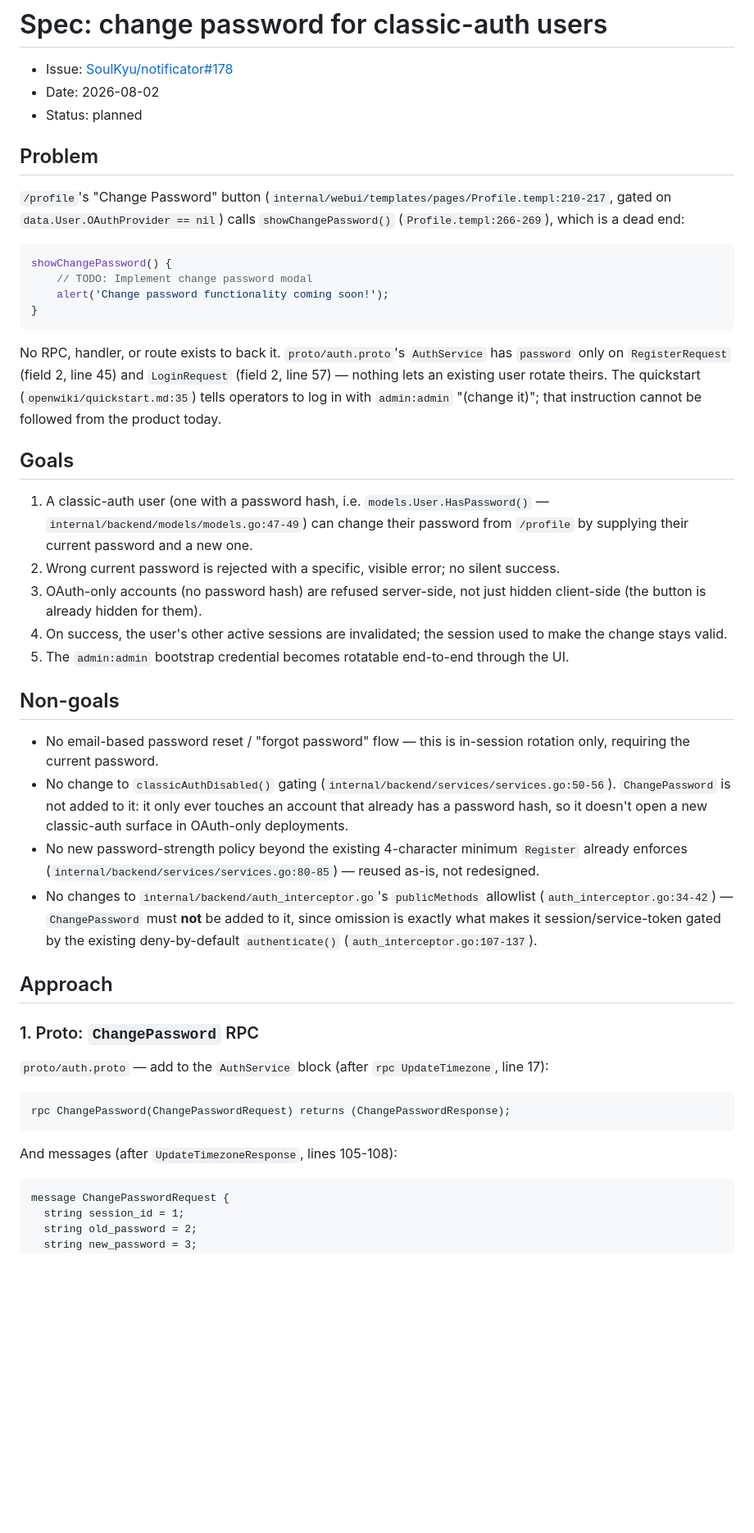
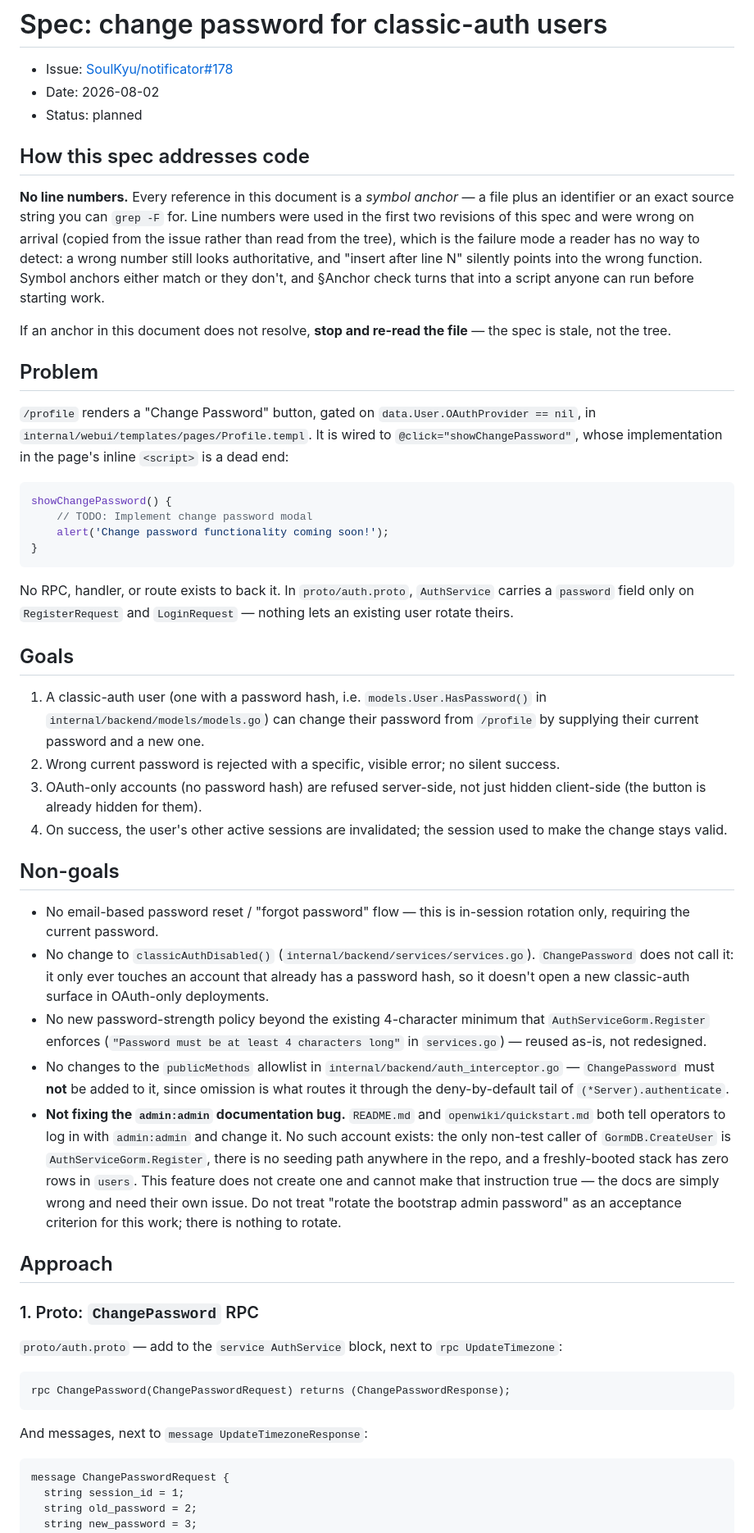
Before and after one commit to SoulKyu/notificator, a Markdown page: specs/2026-08-02-178-feat-auth-classic-auth.md, the part around one of its changes. Shown at 82% size. Rendered like a GitHub page; blank space fills up the shorter version.

````diff
--- a/specs/2026-08-02-178-feat-auth-classic-auth.md
+++ b/specs/2026-08-02-178-feat-auth-classic-auth.md
@@ -4,11 +4,27 @@
 - Date: 2026-08-02
 - Status: planned
 
+## How this spec addresses code
+
+**No line numbers.** Every reference in this document is a *symbol anchor* —
+a file plus an identifier or an exact source string you can `grep -F` for.
+Line numbers were used in the first two revisions of this spec and were wrong
+on arrival (copied from the issue rather than read from the tree), which is
+the failure mode a reader has no way to detect: a wrong number still looks
+authoritative, and "insert after line N" silently points into the wrong
+function. Symbol anchors either match or they don't, and §Anchor check turns
+that into a script anyone can run before starting work.
+
+If an anchor in this document does not resolve, **stop and re-read the file**
+— the spec is stale, not the tree.
+
 ## Problem
 
-`/profile`'s "Change Password" button (`internal/webui/templates/pages/Profile.templ:210-217`,
-gated on `data.User.OAuthProvider == nil`) calls `showChangePassword()`
-(`Profile.templ:266-269`), which is a dead end:
+`/profile` renders a "Change Password" button, gated on
+`data.User.OAuthProvider == nil`, in
+`internal/webui/templates/pages/Profile.templ`. It is wired to
+`@click="showChangePassword"`, whose implementation in the page's inline
+`<script>` is a dead end:
 
 ```js
 showChangePassword() {
@@ -17,55 +33,59 @@ showChangePassword() {
 }
 ```
 
-No RPC, handler, or route exists to back it. `proto/auth.proto`'s
-`AuthService` has `password` only on `RegisterRequest` (field 2, line 45)
-and `LoginRequest` (field 2, line 57) — nothing lets an existing user rotate
-theirs. The quickstart (`openwiki/quickstart.md:35`) tells operators to log
-in with `admin:admin` "(change it)"; that instruction cannot be followed
-from the product today.
+No RPC, handler, or route exists to back it. In `proto/auth.proto`,
+`AuthService` carries a `password` field only on `RegisterRequest` and
+`LoginRequest` — nothing lets an existing user rotate theirs.
 
 ## Goals
 
 1. A classic-auth user (one with a password hash, i.e. `models.User.HasPassword()`
-   — `internal/backend/models/models.go:47-49`) can change their password
-   from `/profile` by supplying their current password and a new one.
+   in `internal/backend/models/models.go`) can change their password from
+   `/profile` by supplying their current password and a new one.
 2. Wrong current password is rejected with a specific, visible error; no
    silent success.
 3. OAuth-only accounts (no password hash) are refused server-side, not just
    hidden client-side (the button is already hidden for them).
 4. On success, the user's other active sessions are invalidated; the
    session used to make the change stays valid.
-5. The `admin:admin` bootstrap credential becomes rotatable end-to-end
-   through the UI.
 
 ## Non-goals
 
 - No email-based password reset / "forgot password" flow — this is
   in-session rotation only, requiring the current password.
-- No change to `classicAuthDisabled()` gating (`internal/backend/services/services.go:50-56`).
-  `ChangePassword` is not added to it: it only ever touches an account that
+- No change to `classicAuthDisabled()` (`internal/backend/services/services.go`).
+  `ChangePassword` does not call it: it only ever touches an account that
   already has a password hash, so it doesn't open a new classic-auth
   surface in OAuth-only deployments.
 - No new password-strength policy beyond the existing 4-character minimum
-  `Register` already enforces (`internal/backend/services/services.go:80-85`)
-  — reused as-is, not redesigned.
-- No changes to `internal/backend/auth_interceptor.go`'s `publicMethods`
-  allowlist (`auth_interceptor.go:34-42`) — `ChangePassword` must **not** be
-  added to it, since omission is exactly what makes it session/service-token
-  gated by the existing deny-by-default `authenticate()` (`auth_interceptor.go:107-137`).
+  that `AuthServiceGorm.Register` enforces (`"Password must be at least 4
+  characters long"` in `services.go`) — reused as-is, not redesigned.
+- No changes to the `publicMethods` allowlist in
+  `internal/backend/auth_interceptor.go` — `ChangePassword` must **not** be
+  added to it, since omission is what routes it through the deny-by-default
+  tail of `(*Server).authenticate`.
+- **Not fixing the `admin:admin` documentation bug.** `README.md` and
+  `openwiki/quickstart.md` both tell operators to log in with `admin:admin`
+  and change it. No such account exists: the only non-test caller of
+  `GormDB.CreateUser` is `AuthServiceGorm.Register`, there is no seeding
+  path anywhere in the repo, and a freshly-booted stack has zero rows in
+  `users`. This feature does not create one and cannot make that
+  instruction true — the docs are simply wrong and need their own issue.
+  Do not treat "rotate the bootstrap admin password" as an acceptance
+  criterion for this work; there is nothing to rotate.
 
 ## Approach
 
 ### 1. Proto: `ChangePassword` RPC
 
-`proto/auth.proto` — add to the `AuthService` block (after `rpc UpdateTimezone`,
-line 17):
+`proto/auth.proto` — add to the `service AuthService` block, next to
+`rpc UpdateTimezone`:
 
 ```protobuf
 rpc ChangePassword(ChangePasswordRequest) returns (ChangePasswordResponse);
 ```
 
-And messages (after `UpdateTimezoneResponse`, lines 105-108):
+And messages, next to `message UpdateTimezoneResponse`:
 
 ```protobuf
 message ChangePasswordRequest {
````
Also changed, not shown: other parts of specs/2026-08-02-178-feat-auth-classic-auth.md (+194 -144 lines).
